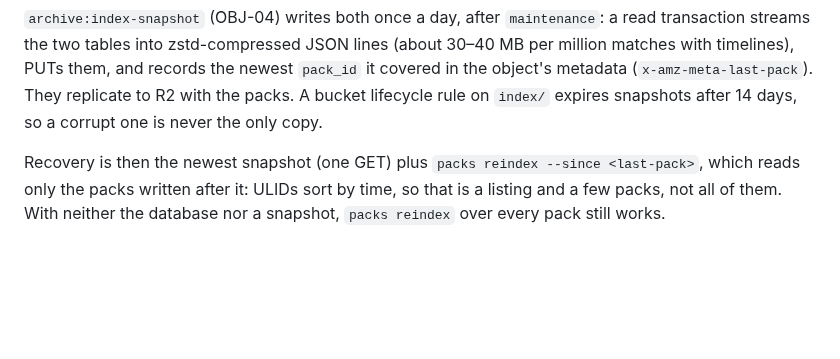
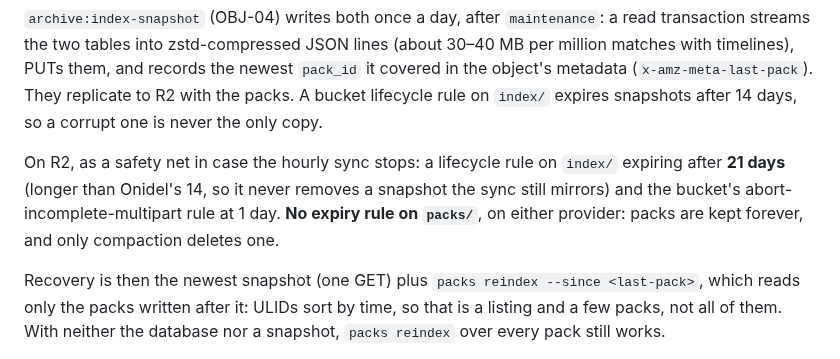
Before and after one commit to NinjaGoldfinch/riot-proxy, a Markdown page: docs/design/12-object-storage-and-hosting.md, the part around the change. Drawn GitHub-style; blank space fills up the shorter version.

Commit message:
docs(design): R2 safety-net lifecycle rules for the replica
Task: OBJ-00

```diff
--- a/docs/design/12-object-storage-and-hosting.md
+++ b/docs/design/12-object-storage-and-hosting.md
@@ -357,6 +357,12 @@ and records the newest `pack_id` it covered in the object's metadata
 (`x-amz-meta-last-pack`). They replicate to R2 with the packs. A bucket
 lifecycle rule on `index/` expires snapshots after 14 days, so a corrupt one
 is never the only copy.
+
+On R2, as a safety net in case the hourly sync stops: a lifecycle rule on
+`index/` expiring after **21 days** (longer than Onidel's 14, so it never
+removes a snapshot the sync still mirrors) and the bucket's
+abort-incomplete-multipart rule at 1 day. **No expiry rule on `packs/`**, on
+either provider: packs are kept forever, and only compaction deletes one.
 
 Recovery is then the newest snapshot (one GET) plus `packs reindex --since
 <last-pack>`, which reads only the packs written after it: ULIDs sort by time,
```
